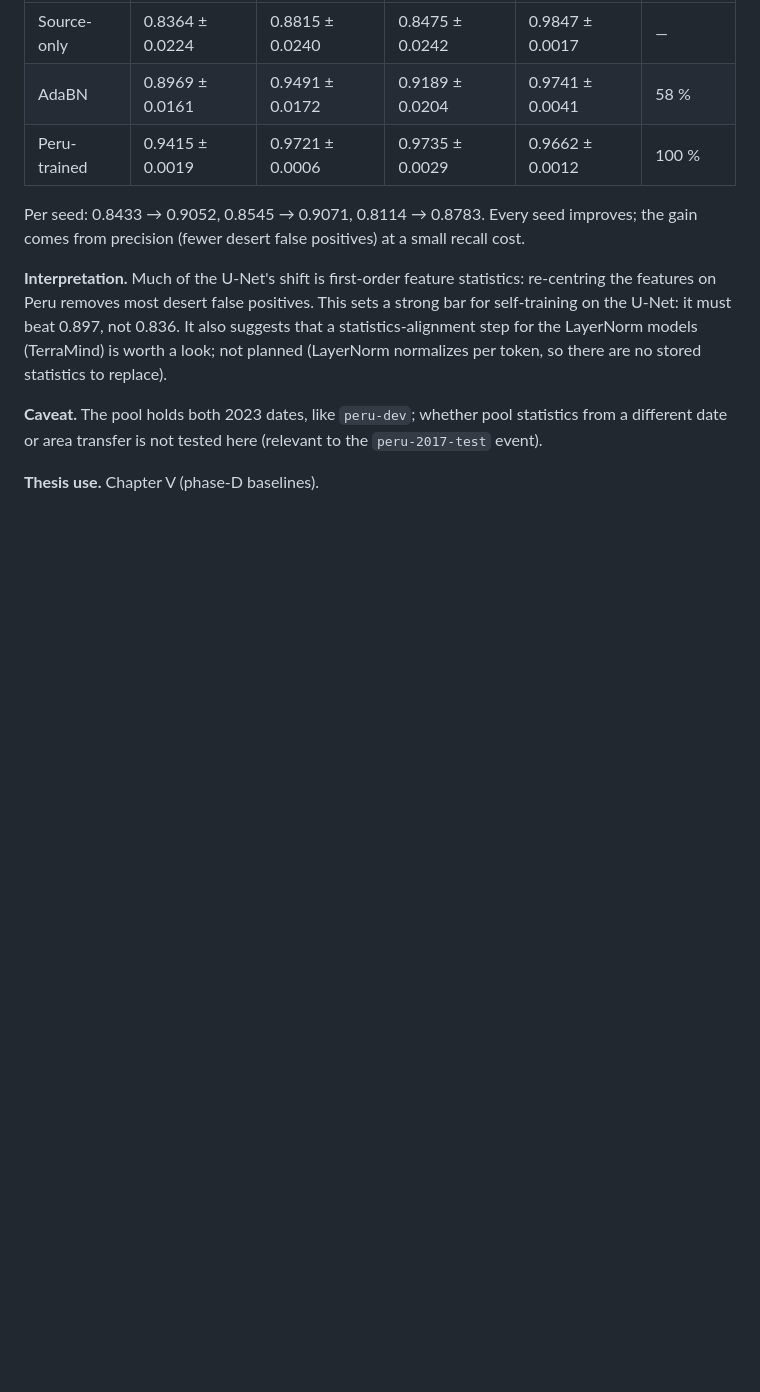
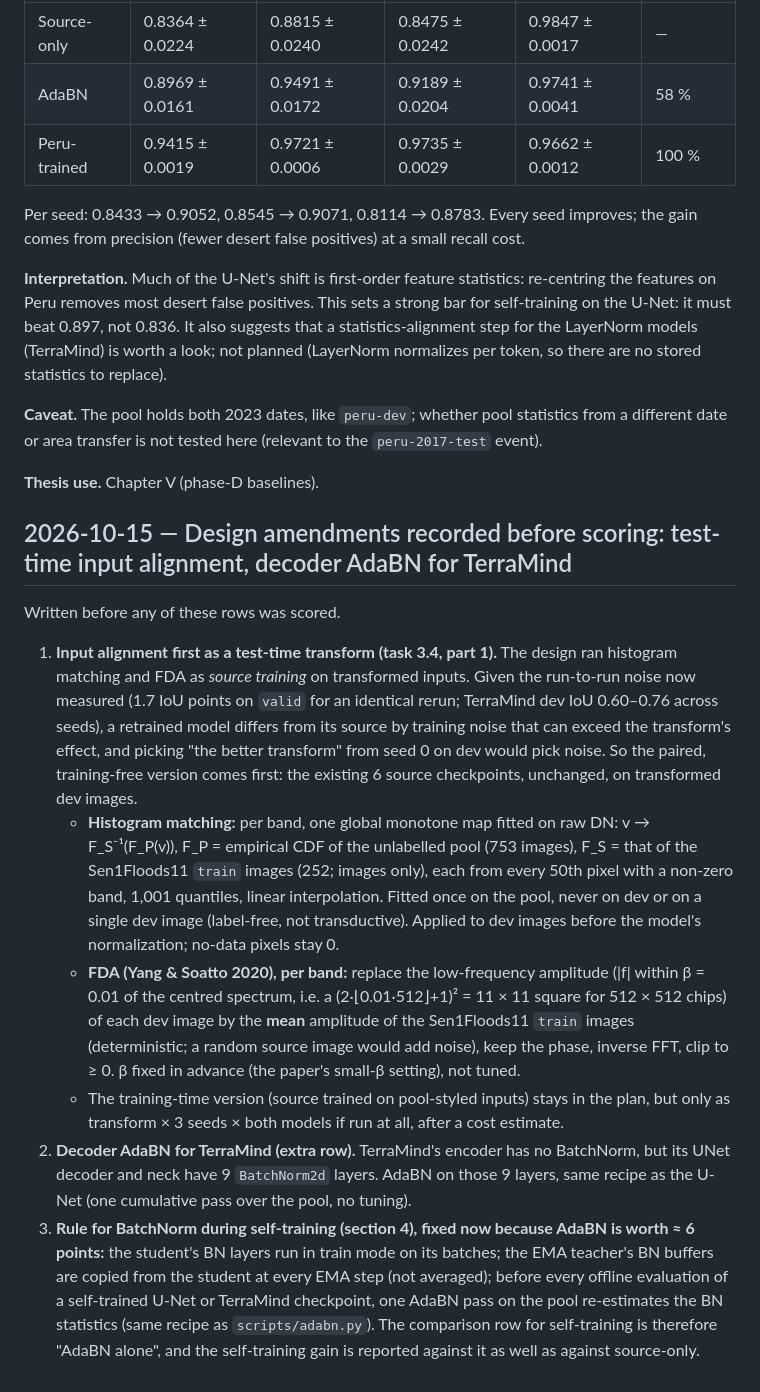
Before and after one commit to gersongams/peru-flood-segmentation, a Markdown page: docs/METHODS_NOTES.md, the part around the change. GitHub-like rendering; blank space fills up the shorter version.

Commit message:
Pre-register test-time HM/FDA, decoder AdaBN for TerraMind, BN rule for self-training
Co-Authored-By: Claude Opus 5.5 <noreply@anthropic.com>

```diff
--- a/docs/METHODS_NOTES.md
+++ b/docs/METHODS_NOTES.md
@@ -684,3 +684,38 @@ statistics-alignment step for the LayerNorm models (TerraMind) is worth a look;
 different date or area transfer is not tested here (relevant to the `peru-2017-test` event).
 
 **Thesis use.** Chapter V (phase-D baselines).
+
+## 2026-10-15 — Design amendments recorded before scoring: test-time input alignment, decoder AdaBN for TerraMind
+
+Written before any of these rows was scored.
+
+1. **Input alignment first as a test-time transform (task 3.4, part 1).** The design ran
+   histogram matching and FDA as *source training* on transformed inputs. Given the
+   run-to-run noise now measured (1.7 IoU points on `valid` for an identical rerun; TerraMind
+   dev IoU 0.60–0.76 across seeds), a retrained model differs from its source by training
+   noise that can exceed the transform's effect, and picking "the better transform" from
+   seed 0 on dev would pick noise. So the paired, training-free version comes first: the
+   existing 6 source checkpoints, unchanged, on transformed dev images.
+   - **Histogram matching:** per band, one global monotone map fitted on raw DN:
+     v → F_S⁻¹(F_P(v)), F_P = empirical CDF of the unlabelled pool (753 images), F_S = that
+     of the Sen1Floods11 `train` images (252; images only), each from every 50th pixel with a
+     non-zero band, 1,001 quantiles, linear interpolation. Fitted once on the pool, never on
+     dev or on a single dev image (label-free, not transductive). Applied to dev images
+     before the model's normalization; no-data pixels stay 0.
+   - **FDA (Yang & Soatto 2020), per band:** replace the low-frequency amplitude
+     (|f| within β = 0.01 of the centred spectrum, i.e. a (2·⌊0.01·512⌋+1)² = 11 × 11 square
+     for 512 × 512 chips) of each dev image by the **mean** amplitude of the Sen1Floods11
+     `train` images (deterministic; a random source image would add noise), keep the phase,
+     inverse FFT, clip to ≥ 0. β fixed in advance (the paper's small-β setting), not tuned.
+   - The training-time version (source trained on pool-styled inputs) stays in the plan,
+     but only as transform × 3 seeds × both models if run at all, after a cost estimate.
+2. **Decoder AdaBN for TerraMind (extra row).** TerraMind's encoder has no BatchNorm, but
+   its UNet decoder and neck have 9 `BatchNorm2d` layers. AdaBN on those 9 layers, same
+   recipe as the U-Net (one cumulative pass over the pool, no tuning).
+3. **Rule for BatchNorm during self-training (section 4), fixed now because AdaBN is worth
+   ≈ 6 points:** the student's BN layers run in train mode on its batches; the EMA teacher's
+   BN buffers are copied from the student at every EMA step (not averaged); before every
+   offline evaluation of a self-trained U-Net or TerraMind checkpoint, one AdaBN pass on the
+   pool re-estimates the BN statistics (same recipe as `scripts/adabn.py`). The comparison
+   row for self-training is therefore "AdaBN alone", and the self-training gain is reported
+   against it as well as against source-only.
```
